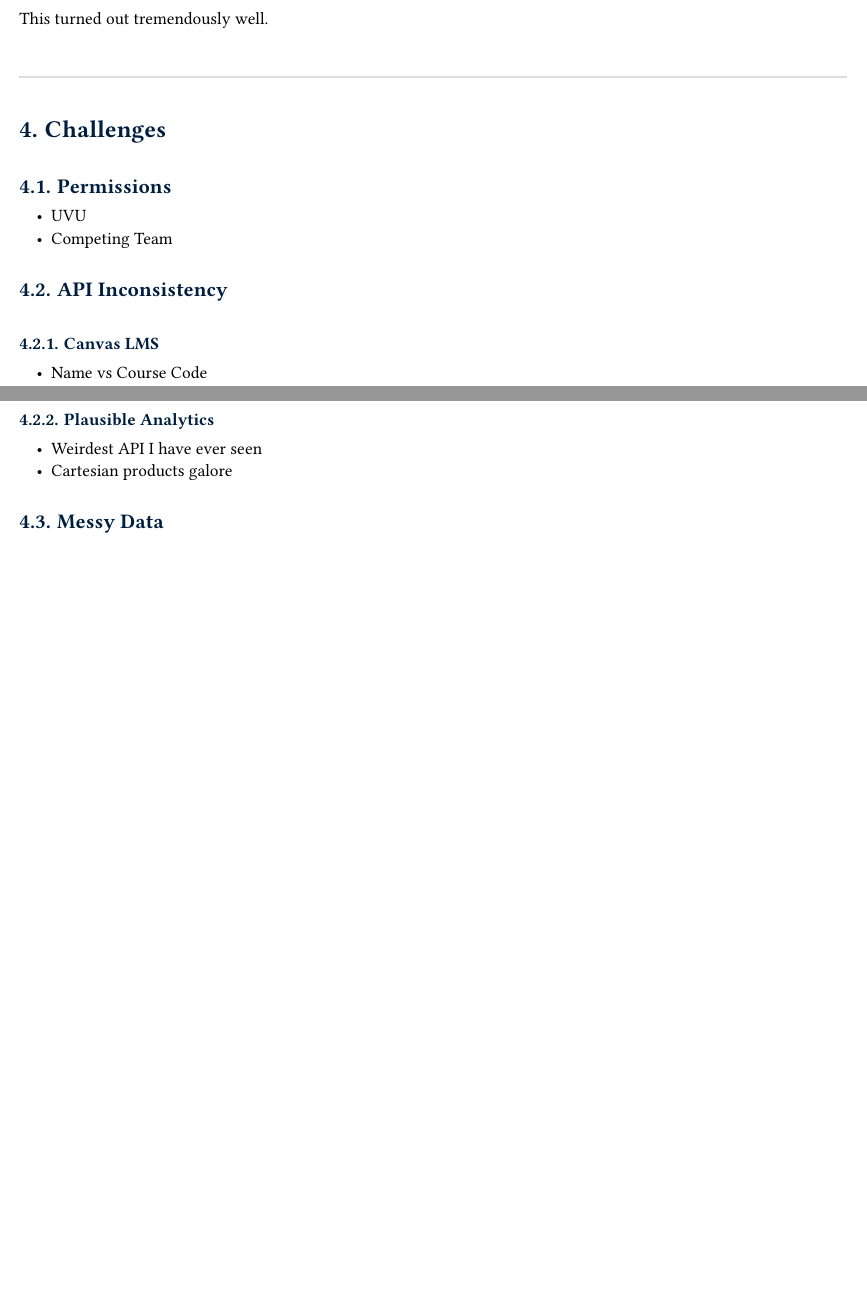
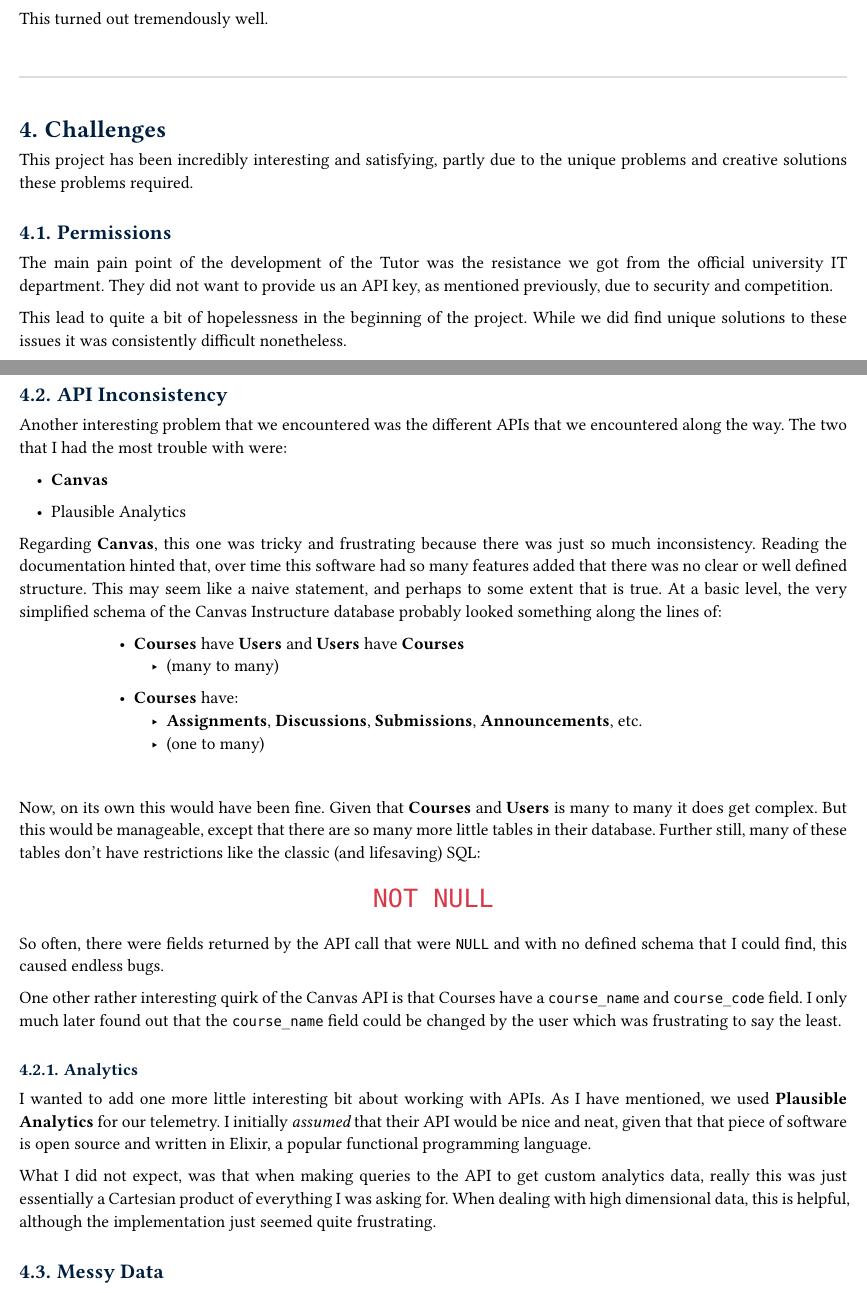
Before and after one commit to spencer-thompson/ai-tutor, a Typst document (doc/technical_report.typ): two parts of pages 7 and 8 of 8 before the commit and two parts of pages 7 and 8 of 9 after it, joined at a grey line, cut so that both start at the same text, the shorter picture padded with empty space. Compiled offline with Typst 0.15; a missing font is replaced by an installed copy or a similar font.

Commit message:
worked on the technical report more

````diff
--- a/doc/technical_report.typ
+++ b/doc/technical_report.typ
@@ -363,26 +363,70 @@ This turned out tremendously well.
 
 = Challenges
 
-// TODO:
+This project has been incredibly interesting and satisfying, partly due to the unique problems and creative solutions these problems required.
+
 == Permissions
 
-- UVU
-// TODO:
-- Competing Team
+The main pain point of the development of the Tutor was the resistance we got from the official university IT department.
+They did not want to provide us an API key, as mentioned previously, due to security and competition.
 
+This lead to quite a bit of hopelessness in the beginning of the project.
+While we did find unique solutions to these issues it was consistently difficult nonetheless.
 
 == API Inconsistency
 
-// TODO:
-=== Canvas LMS
-// TODO:
+Another interesting problem that we encountered was the different APIs that we encountered along the way.
+The two that I had the most trouble with were:
 
-- Name vs Course Code
+- *Canvas*
 
-=== Plausible Analytics
+- Plausible Analytics
 
-- Weirdest API I have ever seen
-- Cartesian products galore
+Regarding *Canvas*, this one was tricky and frustrating because there was just so much inconsistency.
+Reading the documentation hinted that, over time this software had so many features added that there was no clear or well defined structure.
+This may seem like a naive statement, and perhaps to some extent that is true.
+At a basic level, the very simplified schema of the Canvas Instructure database probably looked something along the lines of:
+
+#grid(
+  columns: (1fr, 8fr, 1fr),
+  [],
+  [
+    - *Courses* have *Users* and *Users* have *Courses*
+      - (many to many)
+
+    - *Courses* have:
+      - *Assignments*, *Discussions*, *Submissions*, *Announcements*, etc.
+      - (one to many)
+  ],
+)
+
+~
+
+Now, on its own this would have been fine. Given that *Courses* and *Users* is many to many it does get complex.
+But this would be manageable, except that there are so many more little tables in their database.
+Further still, many of these tables don't have restrictions like the classic (and lifesaving) SQL:
+
+#align(center)[
+  #text(20pt)[
+    ```sql
+    NOT NULL
+    ```
+  ]
+]
+
+So often, there were fields returned by the API call that were `NULL` and with no defined schema that I could find, this caused endless bugs.
+
+One other rather interesting quirk of the Canvas API is that Courses have a `course_name` and `course_code` field.
+I only much later found out that the `course_name` field could be changed by the user which was frustrating to say the least.
+
+=== Analytics
+
+I wanted to add one more little interesting bit about working with APIs.
+As I have mentioned, we used *Plausible Analytics* for our telemetry.
+I initially _assumed_ that their API would be nice and neat, given that that piece of software is open source and written in Elixir, a popular functional programming language.
+
+What I did not expect, was that when making queries to the API to get custom analytics data, really this was just essentially a Cartesian product of everything I was asking for.
+When dealing with high dimensional data, this is helpful, although the implementation just seemed quite frustrating.
 
 == Messy Data
 
````
Also changed, not shown: doc/technical_report.pdf.
